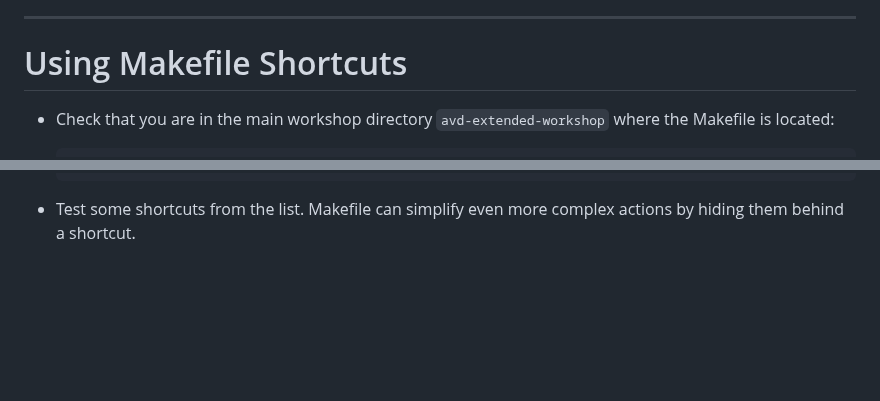
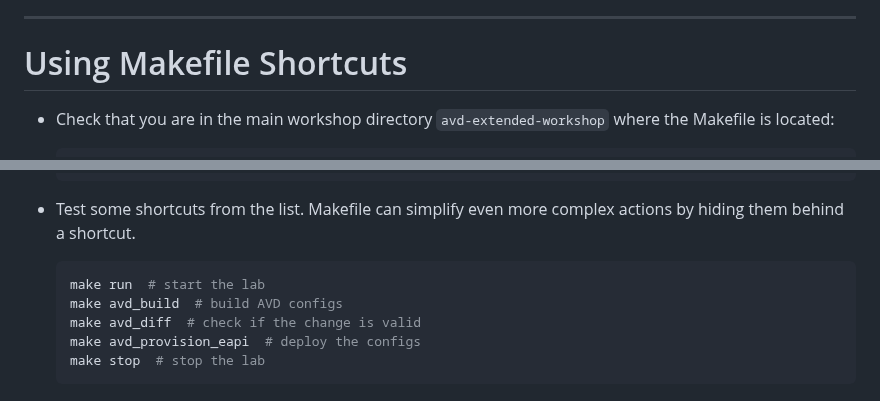
Before and after one commit to arista-netdevops-community/avd-extended-workshop, a Markdown page: marp_slides.md, 2 parts joined by grey strips. Rendered like a GitHub page; blank space fills up the shorter version.

Commit message:
update make slide

````diff
--- a/marp_slides.md
+++ b/marp_slides.md
@@ -2166,7 +2166,7 @@ ul {font-size: 12px;}
 
 # Using Makefile Shortcuts
 
-<style scoped>section {font-size: 20px;}</style>
+<style scoped>section {font-size: 18px;}</style>
 
 - Check that you are in the main workshop directory `avd-extended-workshop` where the Makefile is located:
 
@@ -2189,3 +2189,11 @@ ul {font-size: 12px;}
   ```
 
 - Test some shortcuts from the list. Makefile can simplify even more complex actions by hiding them behind a shortcut.
+
+  ```bash
+  make run  # start the lab
+  make avd_build  # build AVD configs
+  make avd_diff  # check if the change is valid
+  make avd_provision_eapi  # deploy the configs
+  make stop  # stop the lab
+  ```
````
